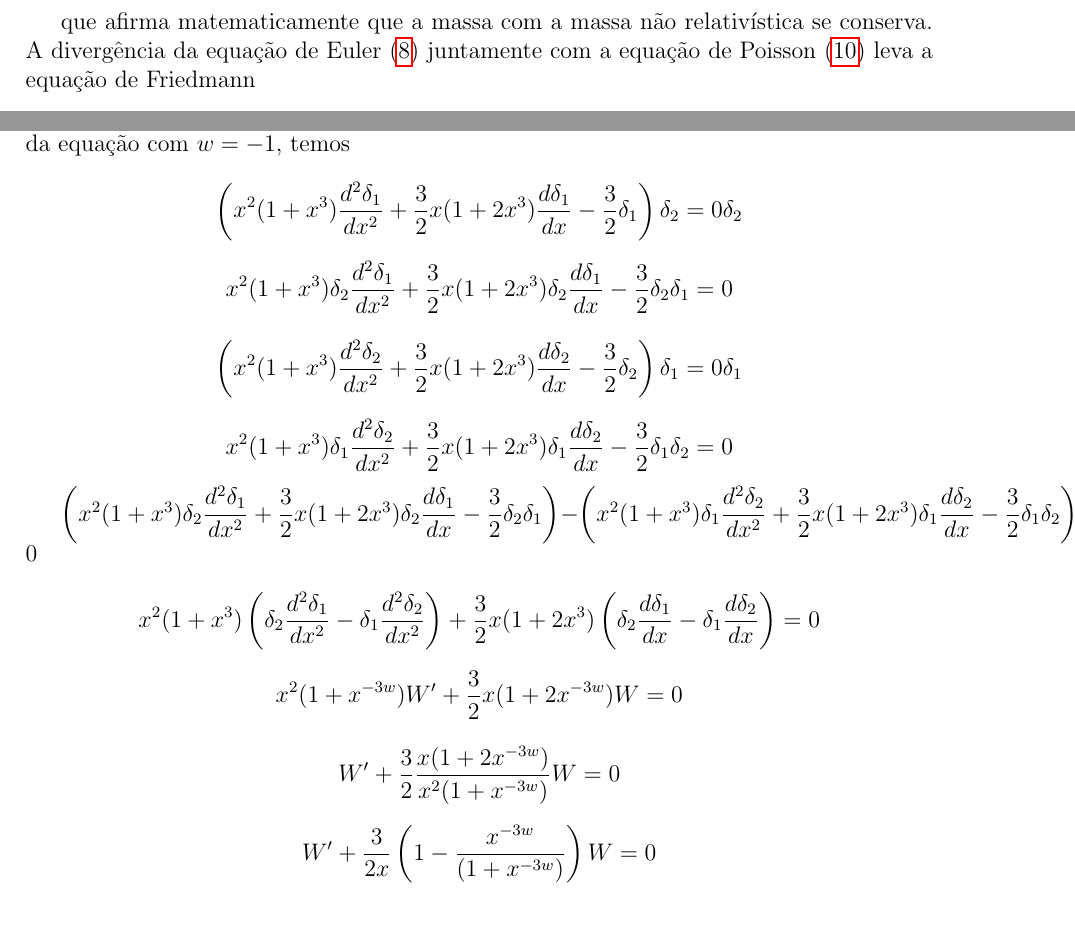
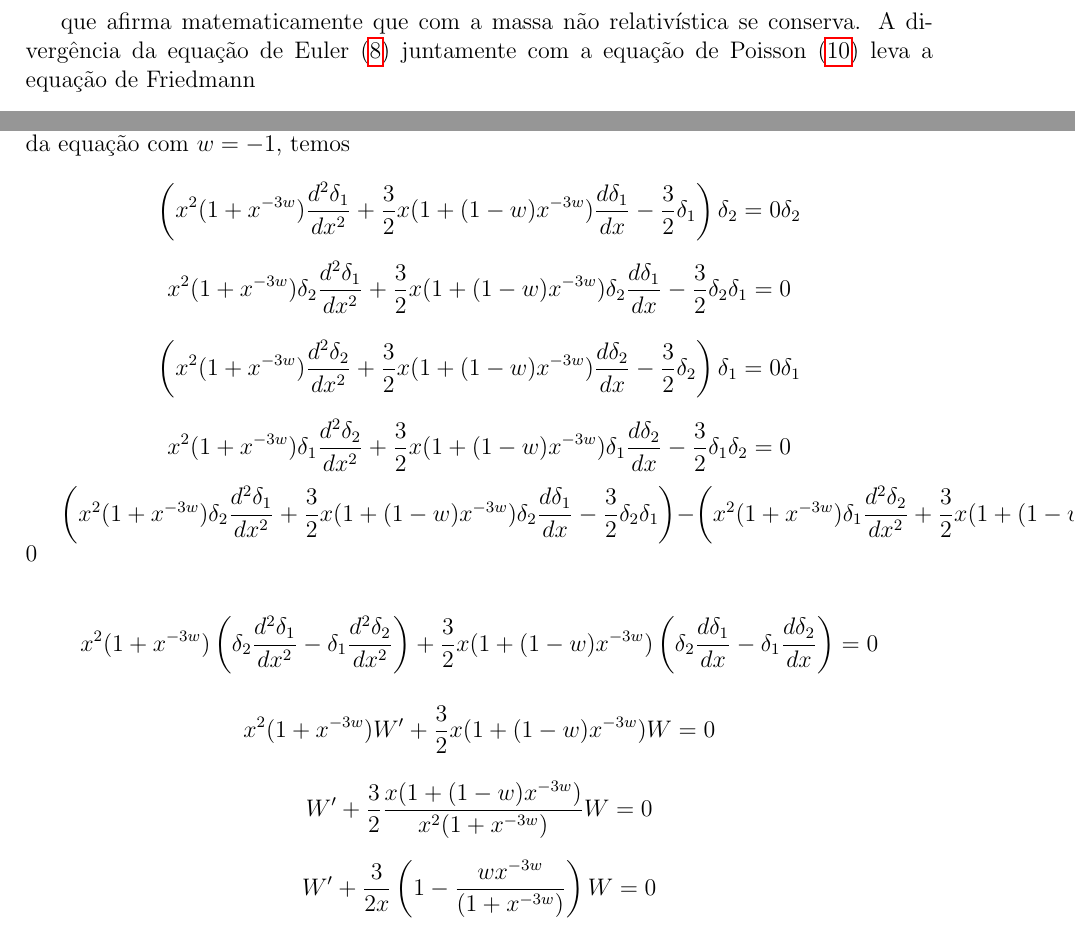
Before and after one commit to asm444/Chapter_six_Mukhanov, a LaTeX document (6Cap_Mukhanov.tex): two parts of pages 10 and 23 of 25, joined at a grey line, cut so that both start at the same text. Compiled offline with pdfLaTeX.

Commit message:
Autocorreção para anexar no relatório da ic

```diff
--- a/6Cap_Mukhanov.tex
+++ b/6Cap_Mukhanov.tex
@@ -422,7 +422,7 @@ $$\dfrac{\partial \varepsilon_0}{\partial t} +3\mathbf{H} \dfrac{\partial\mathbf
 	\dot{\varepsilon_0} + 3 \mathbf{H}\varepsilon_0 = 0
 \end{equation}
 
-que afirma matematicamente que a massa com a massa não relativística se conserva. A divergência da equação de Euler (\hyperref[eq8]{8}) juntamente com a equação de Poisson (\hyperref[eq10]{10}) leva a equação de Friedmann
+que afirma matematicamente que com a massa não relativística se conserva. A divergência da equação de Euler (\hyperref[eq8]{8}) juntamente com a equação de Poisson (\hyperref[eq10]{10}) leva a equação de Friedmann
 
  $$\dfrac{\partial \textbf{V} }{\partial t} + (\textbf{V} \cdot \nabla ) \textbf{V} + \frac{\nabla p}{\varepsilon} + \nabla \phi =0$$ com $\nabla^2\phi = 4\pi G\varepsilon_0$.
 
@@ -1001,23 +999,23 @@ Dedução:
 
 Dada a equação \hyperref[eq64]{64} com duas soluções distintas $\delta_1$ e $\delta_2$ e linearmente independentes da equação com $w = -1$, temos
 
-$$\left(x^2 (1+x^3)\dfrac{d^2\delta_1}{dx^2} + \dfrac{3}{2}x(1+ 2x^3)\dfrac{d\delta_1}{dx} - \dfrac{3}{2}\delta_1 \right)\delta_2 = 0\delta_2$$
+$$\left(x^2 (1+x^{-3w})\dfrac{d^2\delta_1}{dx^2} + \dfrac{3}{2}x(1+ (1-w)x^{-3w})\dfrac{d\delta_1}{dx} - \dfrac{3}{2}\delta_1 \right)\delta_2 = 0\delta_2$$
 
-$$x^2 (1+x^3)\delta_2\dfrac{d^2\delta_1}{dx^2} + \dfrac{3}{2}x(1+ 2x^3)\delta_2\dfrac{d\delta_1}{dx} - \dfrac{3}{2}\delta_2\delta_1  = 0$$
+$$x^2 (1+x^{-3w})\delta_2\dfrac{d^2\delta_1}{dx^2} + \dfrac{3}{2}x(1+ (1-w)x^{-3w})\delta_2\dfrac{d\delta_1}{dx} - \dfrac{3}{2}\delta_2\delta_1  = 0$$
 
-$$\left( x^2 (1+x^3)\dfrac{d^2\delta_2}{dx^2} + \dfrac{3}{2}x(1+ 2x^3)\dfrac{d\delta_2}{dx} - \dfrac{3}{2}\delta_2\right)\delta_1 = 0\delta_1$$
+$$\left( x^2 (1+x^{-3w})\dfrac{d^2\delta_2}{dx^2} + \dfrac{3}{2}x(1+ (1-w)x^{-3w})\dfrac{d\delta_2}{dx} - \dfrac{3}{2}\delta_2\right)\delta_1 = 0\delta_1$$
 
-$$ x^2 (1+x^3)\delta_1\dfrac{d^2\delta_2}{dx^2} + \dfrac{3}{2}x(1+ 2x^3)\delta_1\dfrac{d\delta_2}{dx} - \dfrac{3}{2}\delta_1\delta_2= 0$$
+$$ x^2 (1+x^{-3w})\delta_1\dfrac{d^2\delta_2}{dx^2} + \dfrac{3}{2}x(1+ (1-w)x^{-3w})\delta_1\dfrac{d\delta_2}{dx} - \dfrac{3}{2}\delta_1\delta_2= 0$$
 
-$\left(x^2 (1+x^3)\delta_2\dfrac{d^2\delta_1}{dx^2} + \dfrac{3}{2}x(1+ 2x^3)\delta_2\dfrac{d\delta_1}{dx} - \dfrac{3}{2}\delta_2\delta_1  \right) - \left( x^2 (1+x^3)\delta_1\dfrac{d^2\delta_2}{dx^2} + \dfrac{3}{2}x(1+ 2x^3)\delta_1\dfrac{d\delta_2}{dx} - \dfrac{3}{2}\delta_1\delta_2\right) =0$
+$\left(x^2 (1+x^{-3w})\delta_2\dfrac{d^2\delta_1}{dx^2} + \dfrac{3}{2}x(1+ (1-w)x^{-3w})\delta_2\dfrac{d\delta_1}{dx} - \dfrac{3}{2}\delta_2\delta_1  \right) - \left( x^2 (1+x^{-3w})\delta_1\dfrac{d^2\delta_2}{dx^2} + \dfrac{3}{2}x(1+ (1-w)x^{-3w})\delta_1\dfrac{d\delta_2}{dx} - \dfrac{3}{2}\delta_1\delta_2\right) =0$
 
-$$x^2 (1+x^3)\left( \delta_2\dfrac{d^2\delta_1}{dx^2}-\delta_1\dfrac{d^2\delta_2}{dx^2}\right) + \dfrac{3}{2}x(1+ 2x^3)\left(\delta_2\dfrac{d\delta_1}{dx} - \delta_1\dfrac{d\delta_2}{dx}\right)  =0$$
+$$x^2 (1+x^{-3w})\left( \delta_2\dfrac{d^2\delta_1}{dx^2}-\delta_1\dfrac{d^2\delta_2}{dx^2}\right) + \dfrac{3}{2}x(1+ (1-w)x^{-3w})\left(\delta_2\dfrac{d\delta_1}{dx} - \delta_1\dfrac{d\delta_2}{dx}\right)  =0$$
 
-$$x^2 (1+x^{-3w})W^\prime + \dfrac{3}{2}x(1+ 2x^{-3w})W  =0$$
+$$x^2 (1+x^{-3w})W^\prime + \dfrac{3}{2}x(1+ (1-w)x^{-3w})W  =0$$
 
-$$W^\prime + \dfrac{3}{2}\dfrac{x(1+ 2x^{-3w})}{x^2 (1+x^{-3w})}W  =0$$
+$$W^\prime + \dfrac{3}{2}\dfrac{x(1+ (1-w)x^{-3w})}{x^2 (1+x^{-3w})}W  =0$$
 
-$$W^\prime + \dfrac{3}{2x}\left(1 - \dfrac{x^{-3w}}{(1+x^{-3w})}\right)W  =0$$
+$$W^\prime + \dfrac{3}{2x}\left(1 - \dfrac{wx^{-3w}}{(1+x^{-3w})}\right)W  =0$$
 
 $$\therefore W = \dfrac{c}{x^{3/2}\sqrt{1+x^{-3w}}} \text{ 	com } c \in \mathbb{R}$$
 
```
Also changed, not shown: 6Cap_Mukhanov.tex (12 more changed lines).
